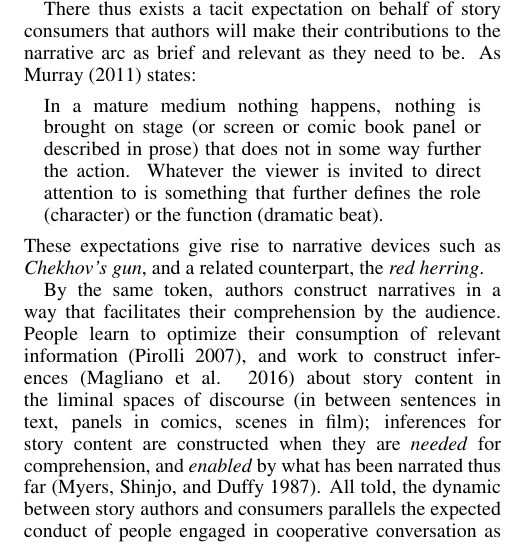
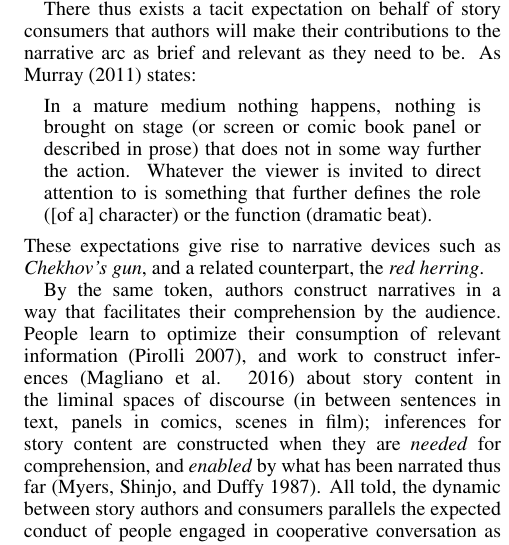
Before and after one commit to chrisamaphone/comicgen, a LaTeX paper (iccc/main.tex, which reads iccc/theory.tex): part of one column of page 2 of 6, cut so that both start at the same text. Compiled offline with pdfLaTeX.

Commit message:
Fixed quote format issue, and added context to quote.

```diff
--- a/iccc/theory.tex
+++ b/iccc/theory.tex
@@ -17,11 +17,13 @@ There thus exists a tacit expectation on behalf of story consumers that authors
 will make their contributions to the narrative arc as brief and relevant as they
 need to be. As \citeA{murray2011why} states:
 %
-\begin{quote} In a mature medium nothing happens, nothing is brought on stage
-(or screen or comic book panel or described in prose) that does not in some way
-further the action. Whatever the viewer is invited to direct attention to is
-something that further defines the role (character) or the function (dramatic
-beat). \end{quote}
+\begin{quote}
+	In a mature medium nothing happens, nothing is brought on stage (or screen
+	or comic book panel or described in prose) that does not in some way further
+	the action. Whatever the viewer is invited to direct attention to is
+	something that further defines the role ([of a] character) or the function
+	(dramatic beat).
+	\end{quote}
 %
 These expectations give rise to narrative devices such as \emph{Chekhov's gun},
 and a related counterpart, the \emph{red herring}.
```
